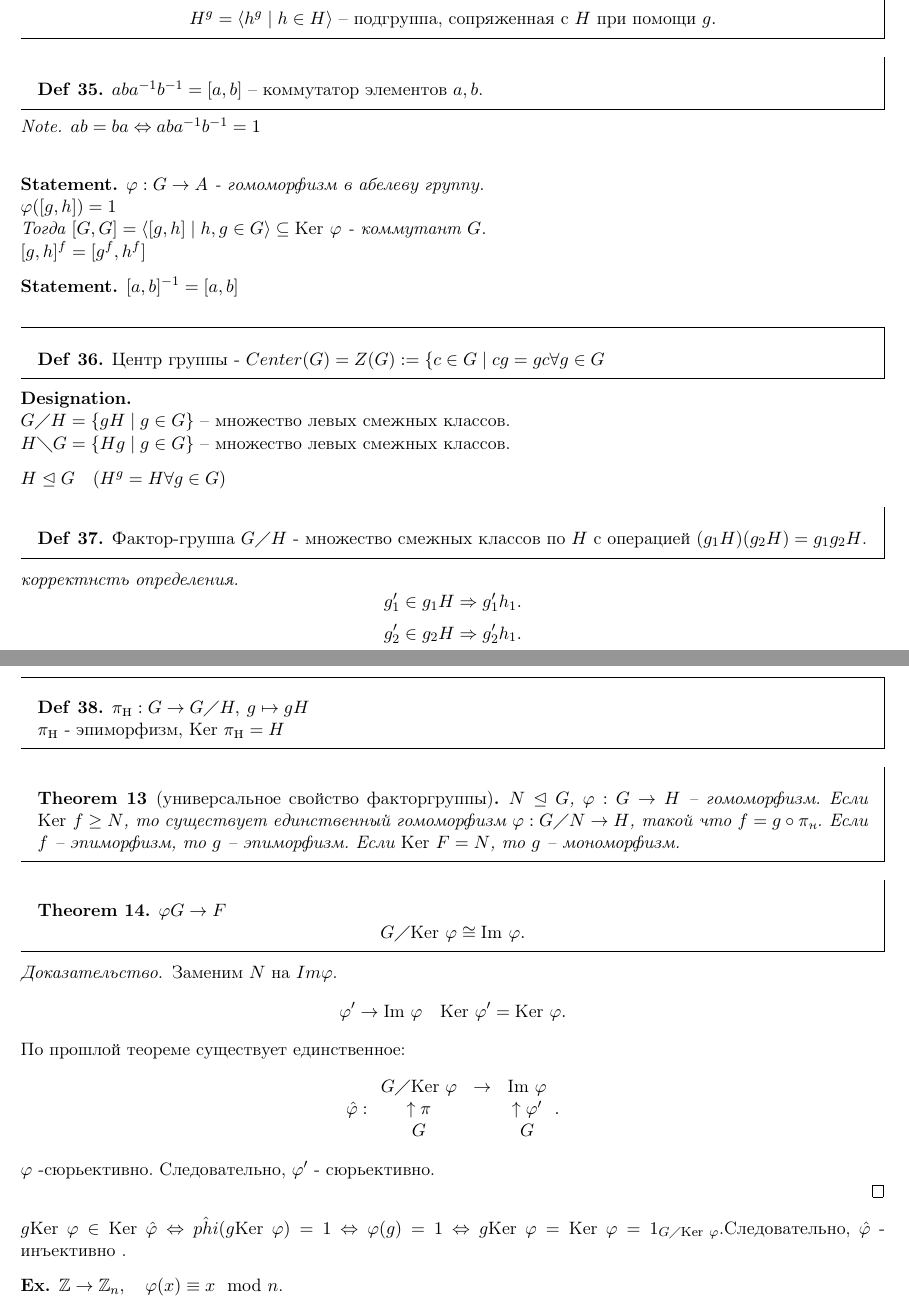
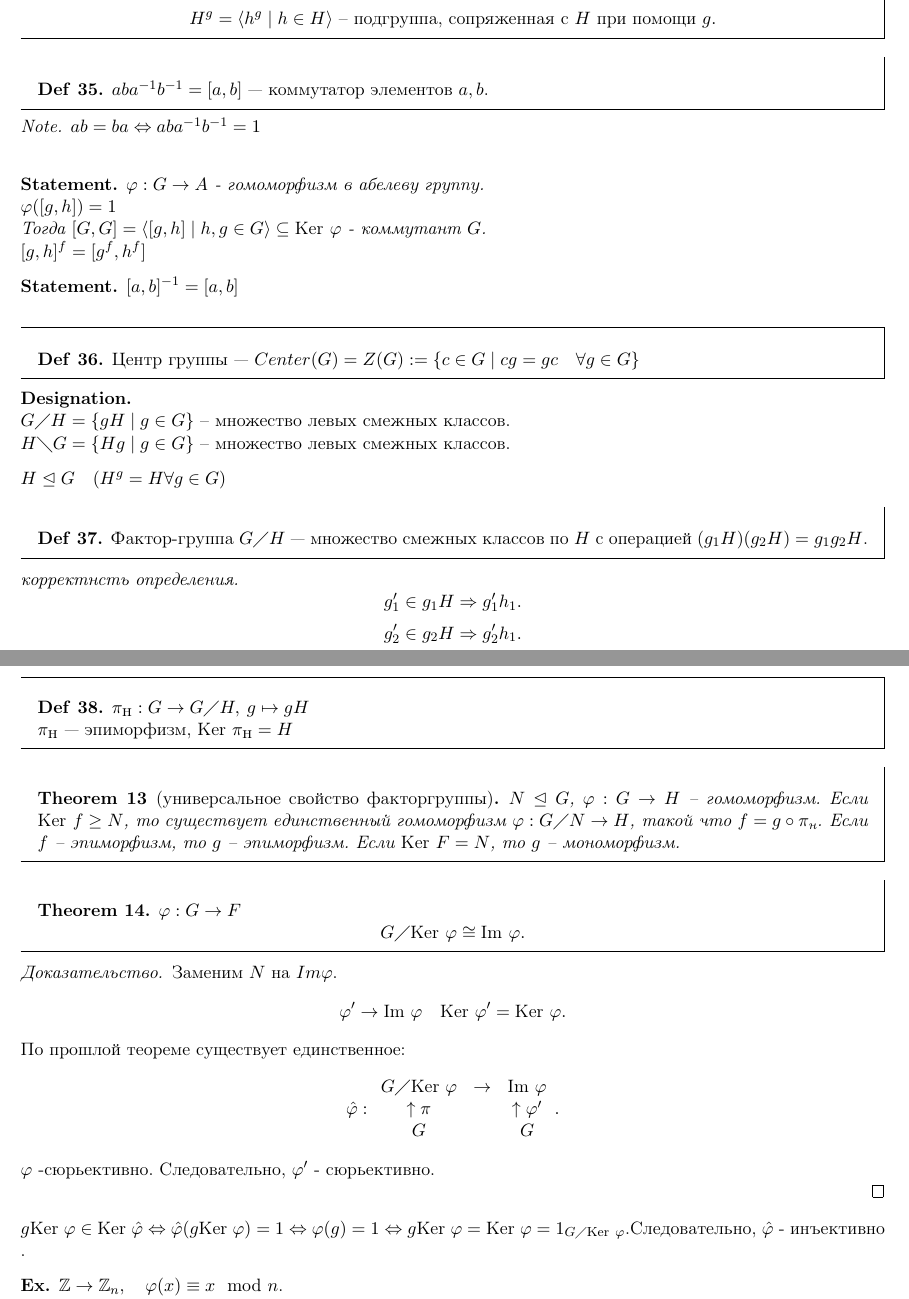
Before and after one commit to tamarinvs19/theory_university, a LaTeX book (algebra/algebra.tex): two parts of pages 26 and 27 of 55, joined at a grey line, cut so that both start at the same text. Compiled offline with pdfLaTeX.

Commit message:
fix bugs

```diff
--- a/algebra/algebra.tex
+++ b/algebra/algebra.tex
@@ -1477,7 +1477,7 @@ $G$ - группа.
     .\]
 \end{defn}
 \begin{defn}
-    $aba^{-1}b^{-1} = [a, b] $ -- коммутатор элементов $a, b$.
+    $aba^{-1}b^{-1} = [a, b] $ --- коммутатор элементов $a, b$.
 \end{defn}
 \begin{note}
     $ab = ba \Leftrightarrow aba^{-1}b^{-1} = 1$\\
@@ -1492,7 +1492,7 @@ $G$ - группа.
     $[a, b] ^{-1} = [a,b]$
 \end{st}
 \begin{defn}
-    Центр группы - $Center(G) = Z(G) := \{ c \in  G \mid cg = gc \forall g  \in  G$
+    Центр группы --- $Center(G) = Z(G) := \{ c \in  G \mid cg = gc\quad \forall g  \in  G\}$
 \end{defn}
 \begin{name}$ $\\
     $G \diagup H = \{gH \mid g \in G\} $ -- множество левых смежных классов.\\
@@ -1515,7 +1515,7 @@ $H \trianglelefteq G \quad ( H^g = H \forall g \in  G)$
 \end{proof}
 \begin{defn}
     $\pi_{\mbox{н}} : G \to G \diagup H, \: g \mapsto gH$\\
-    $\pi_{\mbox{н}} $ - эпиморфизм, $\ke \pi_{\mbox{н}} = H $
+    $\pi_{\mbox{н}} $ --- эпиморфизм, $\ke \pi_{\mbox{н}} = H $
 \end{defn}
 \begin{thm}[универсальное свойство факторгруппы]
     $N\trianglelefteq G$,
@@ -1549,7 +1549,7 @@ $H \trianglelefteq G \quad ( H^g = H \forall g \in  G)$
     .\]
     $\varphi $ -сюрьективно. Следовательно, $\varphi  '$ - сюрьективно.\\
 \end{proof}
-$g \ke \varphi  \in  \ke \hat{\varphi } \Leftrightarrow \hat{phi}(g \ke \varphi ) = 1 \Leftrightarrow \varphi (g) = 1 \Leftrightarrow g \ke \varphi  = \ke \varphi  = 1_{G \diagup \ke \varphi }$.Следовательно, $\hat{\varphi }$ - инъективно .
+$g \ke \varphi  \in  \ke \hat{ \varphi } \Leftrightarrow \hat{ \varphi}(g \ke \varphi ) = 1 \Leftrightarrow \varphi (g) = 1 \Leftrightarrow g \ke \varphi  = \ke \varphi  = 1_{G \diagup \ke \varphi }$.Следовательно, $\hat{\varphi }$ - инъективно .
 \begin{ex}
     $\Z \to \Z_n, \quad \varphi (x) \equiv x \mod n$.\\
     $\ke \varphi  = n \Z$\\
```
Also changed, not shown: algebra/algebra.pdf, algebra/algebra.tex (6 more changed lines).
